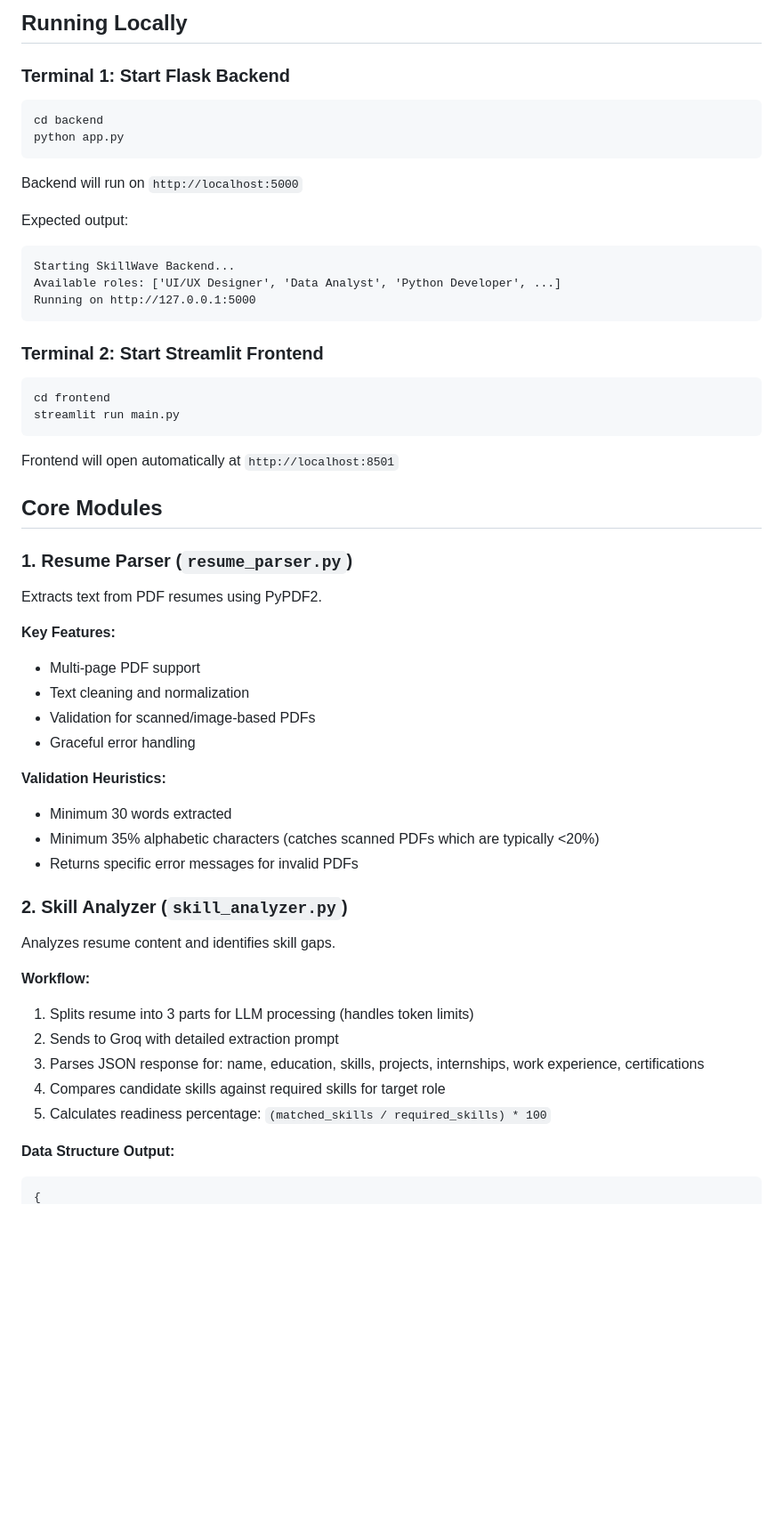
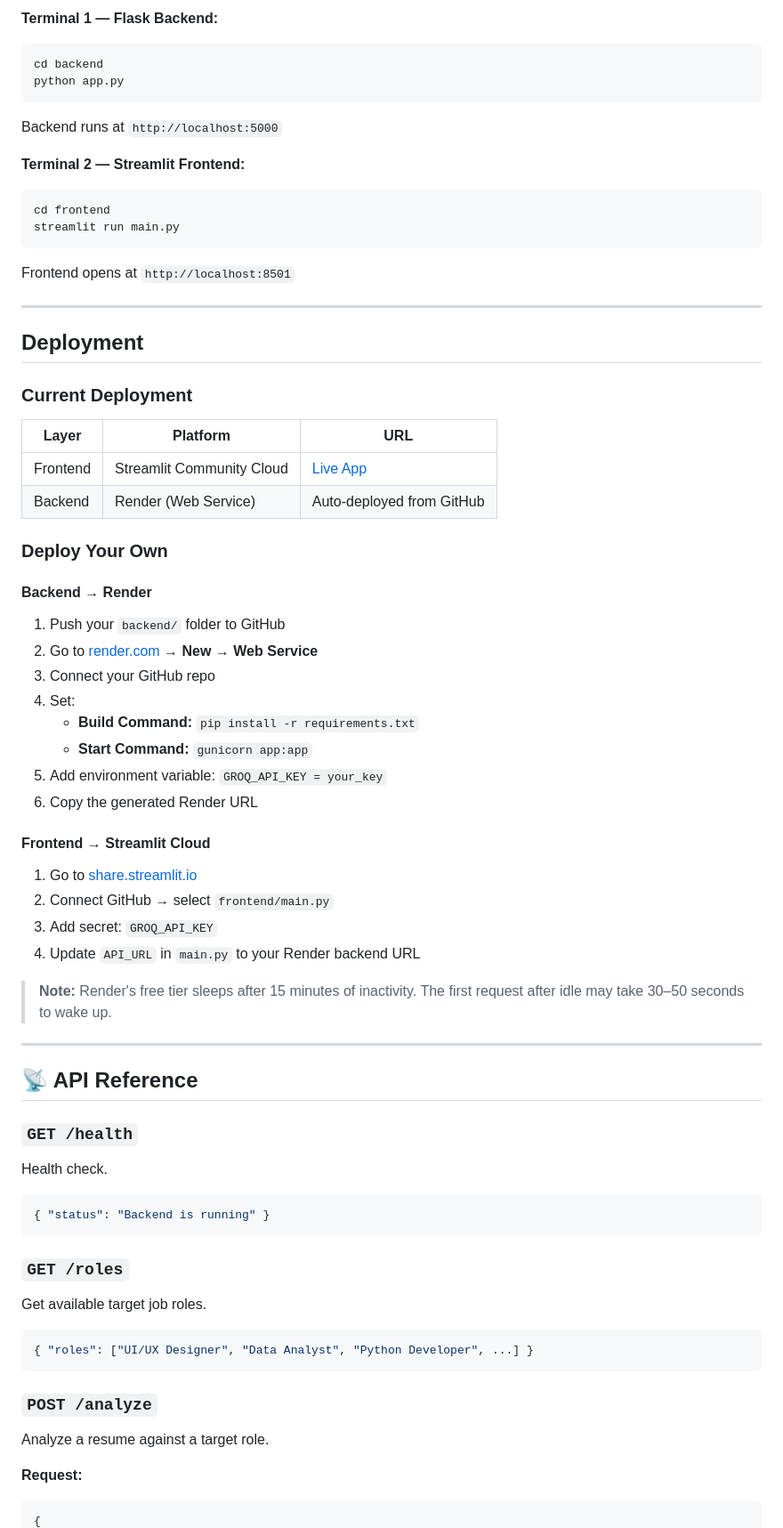
Before and after one commit to varshiniui/SkillWave, a Markdown page: README.md, the part around one of its changes. Shown at 89% size. Rendered like a GitHub page; blank space fills up the shorter version.

````diff
--- a/README.md
+++ b/README.md
@@ -131,57 +150,68 @@ Required packages:
 
-## Running Locally
-
-### Terminal 1: Start Flask Backend
+**Terminal 1 — Flask Backend:**
 ```bash
 cd backend
 python app.py
 ```
+Backend runs at `http://localhost:5000`
 
-Backend will run on `http://localhost:5000`
-
-Expected output:
-```
-Starting SkillWave Backend...
-Available roles: ['UI/UX Designer', 'Data Analyst', 'Python Developer', ...]
-Running on http://127.0.0.1:5000
-```
-
-### Terminal 2: Start Streamlit Frontend
+**Terminal 2 — Streamlit Frontend:**
 ```bash
 cd frontend
 streamlit run main.py
 ```
+Frontend opens at `http://localhost:8501`
 
-Frontend will open automatically at `http://localhost:8501`
+---
 
-## Core Modules
+## Deployment
 
-### 1. Resume Parser (`resume_parser.py`)
+### Current Deployment
 
-Extracts text from PDF resumes using PyPDF2.
+| Layer | Platform | URL |
+|---|---|---|
+| Frontend | Streamlit Community Cloud | [Live App](https://varshiniui-skillwave-frontendmain-c8u2ih.streamlit.app/) |
+| Backend | Render (Web Service) | Auto-deployed from GitHub |
 
-**Key Features:**
-- Multi-page PDF support
-- Text cleaning and normalization
-- Validation for scanned/image-based PDFs
-- Graceful error handling
+### Deploy Your Own
 
-**Validation Heuristics:**
-- Minimum 30 words extracted
-- Minimum 35% alphabetic characters (catches scanned PDFs which are typically <20%)
-- Returns specific error messages for invalid PDFs
+#### Backend → Render
+1. Push your `backend/` folder to GitHub
+2. Go to [render.com](https://render.com) → **New → Web Service**
+3. Connect your GitHub repo
+4. Set:
+   - **Build Command:** `pip install -r requirements.txt`
+   - **Start Command:** `gunicorn app:app`
+5. Add environment variable: `GROQ_API_KEY = your_key`
+6. Copy the generated Render URL
 
-### 2. Skill Analyzer (`skill_analyzer.py`)
+#### Frontend → Streamlit Cloud
+1. Go to [share.streamlit.io](https://share.streamlit.io)
+2. Connect GitHub → select `frontend/main.py`
+3. Add secret: `GROQ_API_KEY`
+4. Update `API_URL` in `main.py` to your Render backend URL
 
-Analyzes resume content and identifies skill gaps.
+> **Note:** Render's free tier sleeps after 15 minutes of inactivity. The first request after idle may take 30–50 seconds to wake up.
 
-**Workflow:**
-1. Splits resume into 3 parts for LLM processing (handles token limits)
-2. Sends to Groq with detailed extraction prompt
-3. Parses JSON response for: name, education, skills, projects, internships, work experience, certifications
-4. Compares candidate skills against required skills for target role
-5. Calculates readiness percentage: `(matched_skills / required_skills) * 100`
+---
 
-**Data Structure Output:**
-```python
+## 📡 API Reference
+
+### `GET /health`
+Health check.
+```json
+{ "status": "Backend is running" }
+```
+
+### `GET /roles`
+Get available target job roles.
+```json
+{ "roles": ["UI/UX Designer", "Data Analyst", "Python Developer", ...] }
+```
+
+### `POST /analyze`
+Analyze a resume against a target role.
+
+**Request:**
+```json
 {
````
Also changed, not shown: other parts of README.md (+178 -374 lines).
